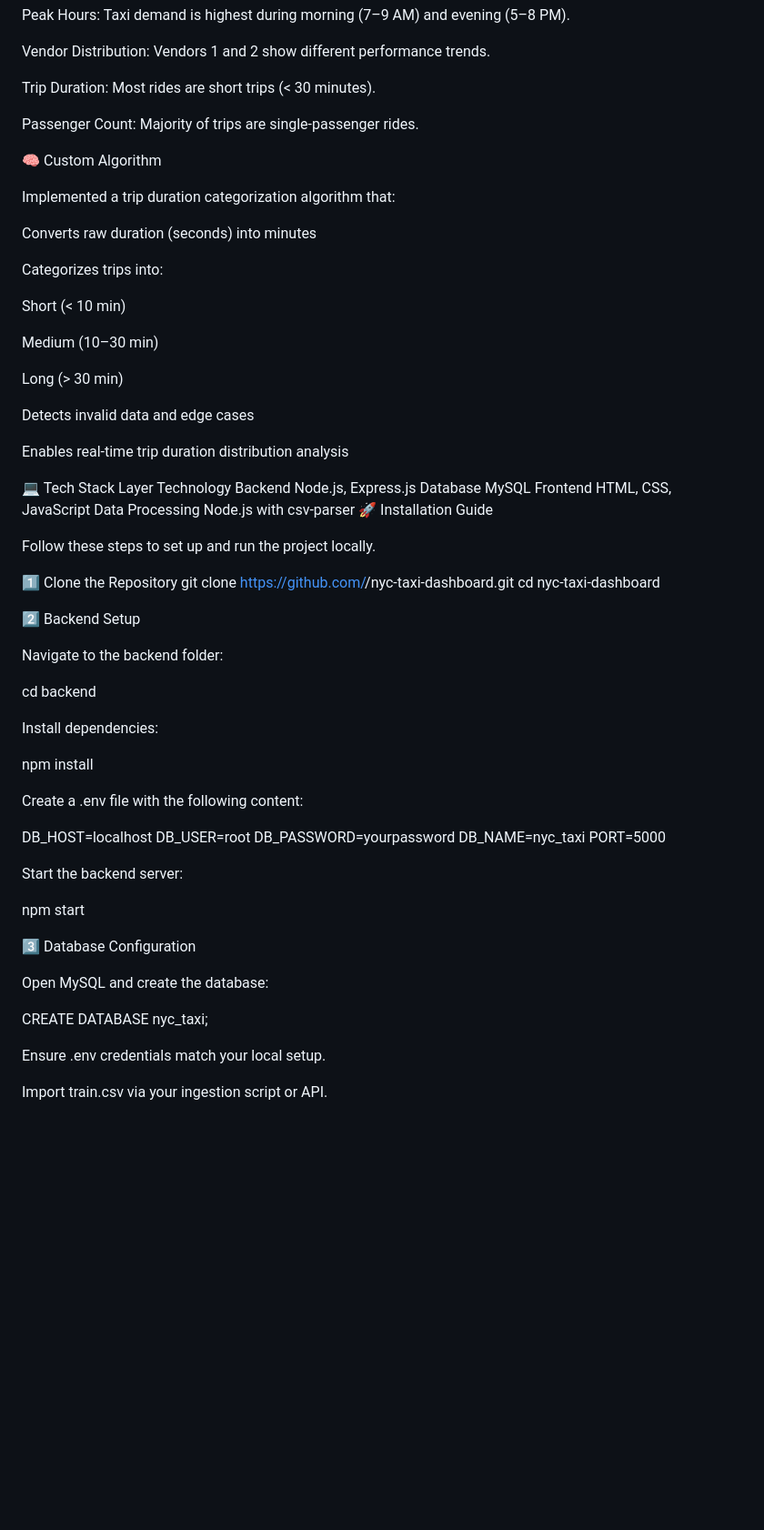
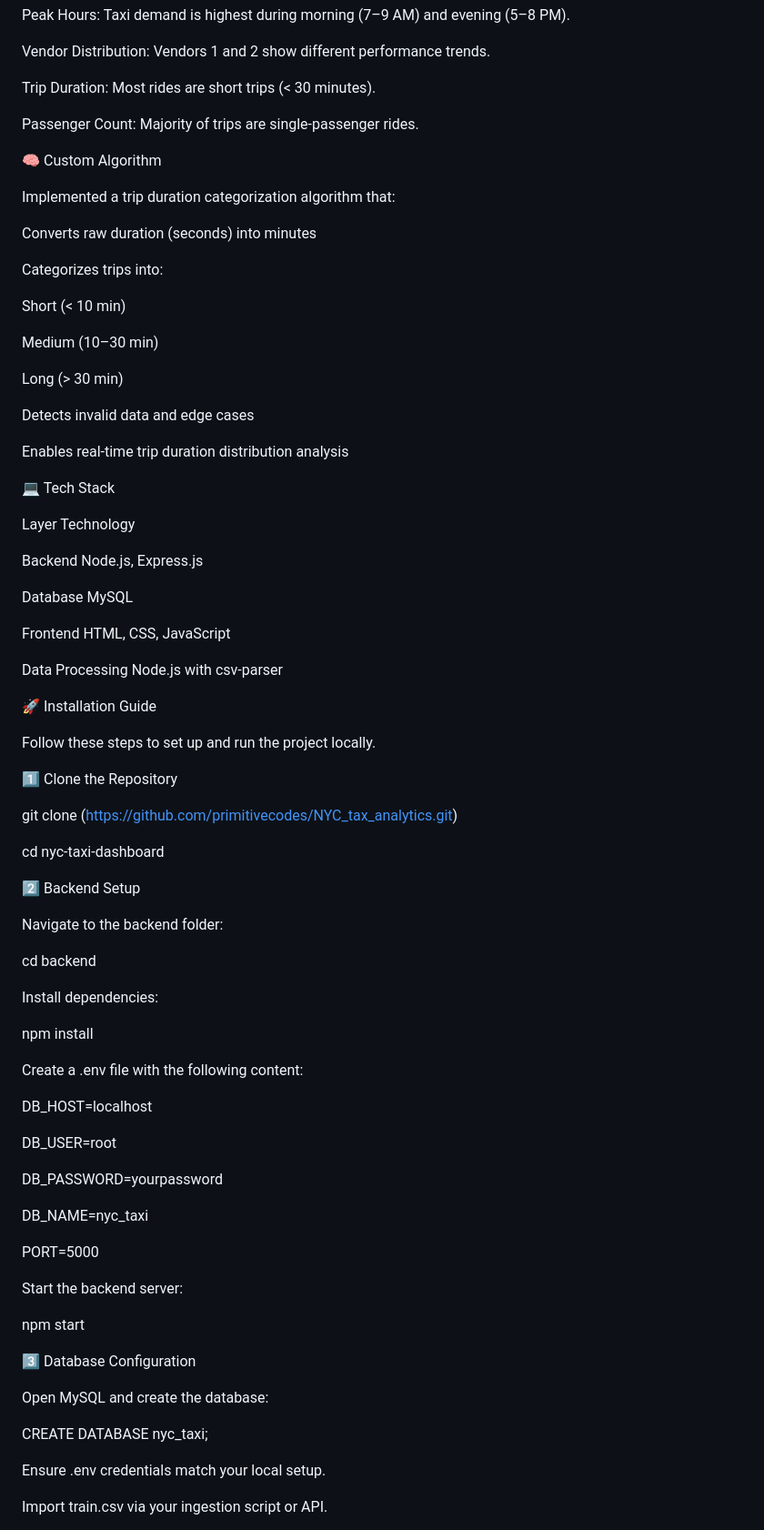
Before and after one commit to primitivecodes/NYC_tax_analytics, a Markdown page: README.md, the part around the change printed below. Shown: that part at 91% size. GitHub-like rendering; blank space fills up the shorter version.

```diff
--- a/README.md
+++ b/README.md
@@ -81,69 +120,104 @@ Vendor Distribution: Vendors 1 and 2 show different performance trends.
 Trip Duration: Most rides are short trips (< 30 minutes).
+
 
 Passenger Count: Majority of trips are single-passenger rides.
 
+
 🧠 Custom Algorithm
+
 
 Implemented a trip duration categorization algorithm that:
 
+
 Converts raw duration (seconds) into minutes
+
 
 Categorizes trips into:
 
+
 Short (< 10 min)
+
 
 Medium (10–30 min)
 
+
 Long (> 30 min)
+
 
 Detects invalid data and edge cases
 
+
 Enables real-time trip duration distribution analysis
 
+
 💻 Tech Stack
+
 Layer	Technology
+
 Backend	Node.js, Express.js
+
 Database	MySQL
+
 Frontend	HTML, CSS, JavaScript
+
 Data Processing	Node.js with csv-parser
+
 🚀 Installation Guide
 
 Follow these steps to set up and run the project locally.
 
 1️⃣ Clone the Repository
-git clone https://github.com/<your-username>/nyc-taxi-dashboard.git
+
+git clone (https://github.com/primitivecodes/NYC_tax_analytics.git)
+
 cd nyc-taxi-dashboard
+
 
 2️⃣ Backend Setup
 
+
 Navigate to the backend folder:
+
 
 cd backend
 
 
+
 Install dependencies:
+
 
 npm install
 
 
+
 Create a .env file with the following content:
 
+
 DB_HOST=localhost
+
 DB_USER=root
+
 DB_PASSWORD=yourpassword
+
 DB_NAME=nyc_taxi
+
 PORT=5000
+
 
 
 Start the backend server:
 
 npm start
 
+
 3️⃣ Database Configuration
+
 
 Open MySQL and create the database:
 
+
 CREATE DATABASE nyc_taxi;
+
 
 
 Ensure .env credentials match your local setup.
```
Also changed, not shown: other parts of README.md (+46 -0 lines).
